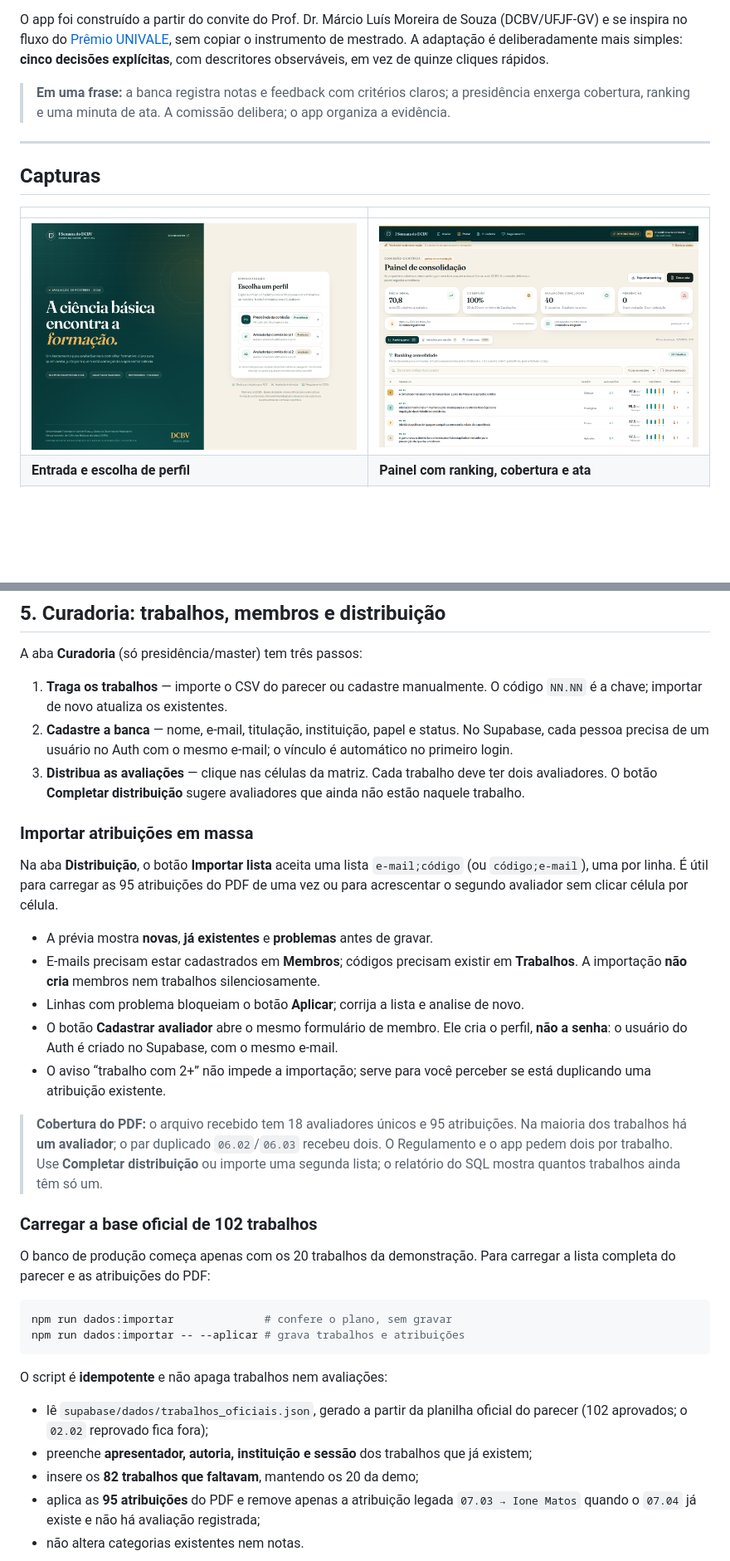
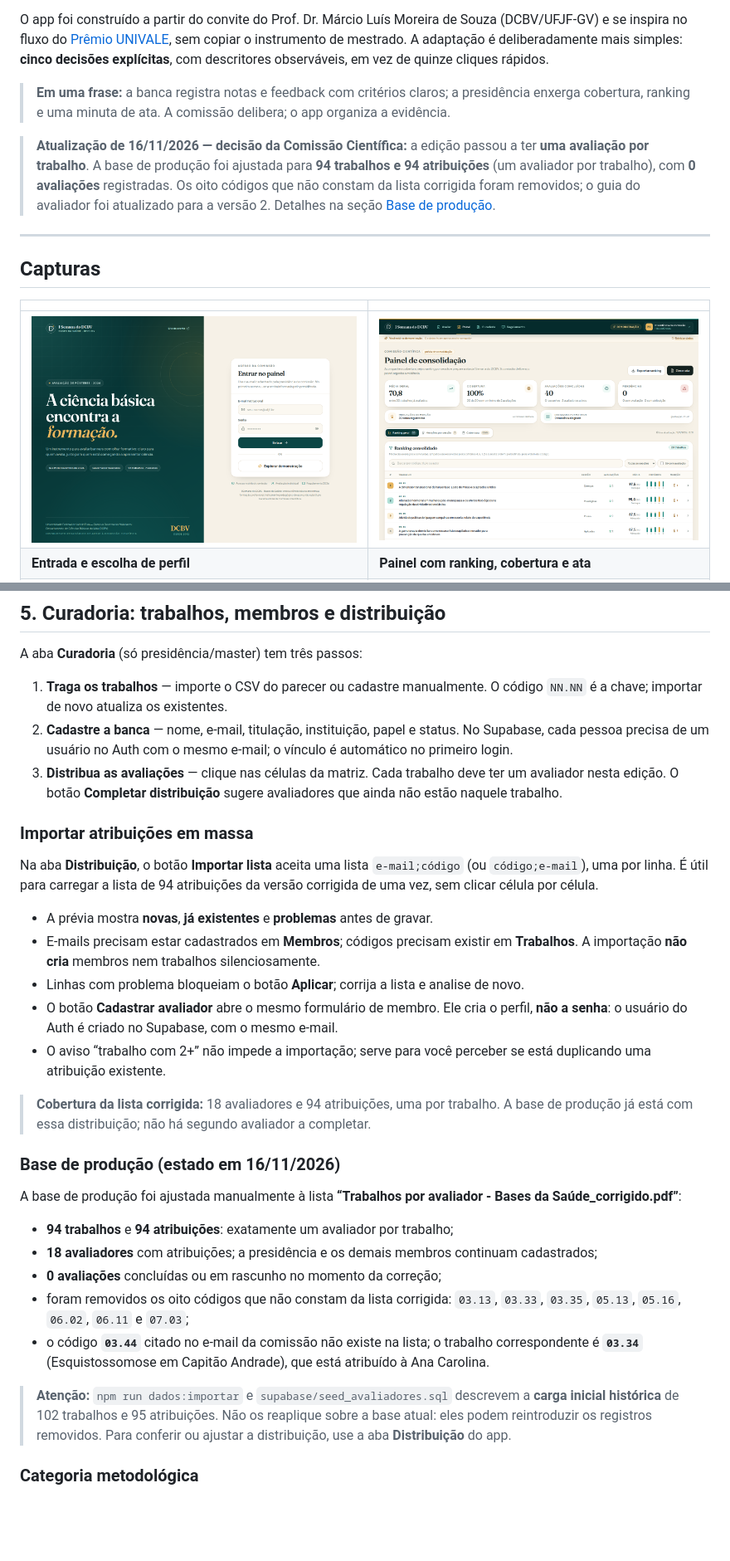
Before and after one commit to profmsouzaoficial/avaliacao-semana-dcbv, a Markdown page: README.md, 2 parts joined by grey strips. Shown at 83% size. Drawn GitHub-style; pictures changed too: docs/capturas/01-login.png; blank space fills up the shorter version.

Commit message:
Atualiza cobertura e documentação da base corrigida

````diff
--- a/README.md
+++ b/README.md
@@ -5,6 +5,8 @@ Aplicativo web de apoio à **avaliação formativa dos banners da I Semana do DC
 O app foi construído a partir do convite do Prof. Dr. Márcio Luís Moreira de Souza (DCBV/UFJF-GV) e se inspira no fluxo do [Prêmio UNIVALE](https://premio-univale.vercel.app/), sem copiar o instrumento de mestrado. A adaptação é deliberadamente mais simples: **cinco decisões explícitas**, com descritores observáveis, em vez de quinze cliques rápidos.
 
 > **Em uma frase:** a banca registra notas e feedback com critérios claros; a presidência enxerga cobertura, ranking e uma minuta de ata. A comissão delibera; o app organiza a evidência.
+
+> **Atualização de 16/11/2026 — decisão da Comissão Científica:** a edição passou a ter **uma avaliação por trabalho**. A base de produção foi ajustada para **94 trabalhos e 94 atribuições** (um avaliador por trabalho), com **0 avaliações** registradas. Os oito códigos que não constam da lista corrigida foram removidos; o guia do avaliador foi atualizado para a versão 2. Detalhes na seção [Base de produção](#base-de-produção-estado-em-16112026).
 
 ---
 
@@ -182,11 +184,11 @@ A aba **Curadoria** (só presidência/master) tem três passos:
 
 1. **Traga os trabalhos** — importe o CSV do parecer ou cadastre manualmente. O código `NN.NN` é a chave; importar de novo atualiza os existentes.
 2. **Cadastre a banca** — nome, e-mail, titulação, instituição, papel e status. No Supabase, cada pessoa precisa de um usuário no Auth com o mesmo e-mail; o vínculo é automático no primeiro login.
-3. **Distribua as avaliações** — clique nas células da matriz. Cada trabalho deve ter dois avaliadores. O botão **Completar distribuição** sugere avaliadores que ainda não estão naquele trabalho.
+3. **Distribua as avaliações** — clique nas células da matriz. Cada trabalho deve ter um avaliador nesta edição. O botão **Completar distribuição** sugere avaliadores que ainda não estão naquele trabalho.
 
 ### Importar atribuições em massa
 
-Na aba **Distribuição**, o botão **Importar lista** aceita uma lista `e-mail;código` (ou `código;e-mail`), uma por linha. É útil para carregar as 95 atribuições do PDF de uma vez ou para acrescentar o segundo avaliador sem clicar célula por célula.
+Na aba **Distribuição**, o botão **Importar lista** aceita uma lista `e-mail;código` (ou `código;e-mail`), uma por linha. É útil para carregar a lista de 94 atribuições da versão corrigida de uma vez, sem clicar célula por célula.
 
 - A prévia mostra **novas**, **já existentes** e **problemas** antes de gravar.
 - E-mails precisam estar cadastrados em **Membros**; códigos precisam existir em **Trabalhos**. A importação **não cria** membros nem trabalhos silenciosamente.
@@ -194,22 +196,19 @@ Na aba **Distribuição**, o botão **Importar lista** aceita uma lista `e-mail;
 - O botão **Cadastrar avaliador** abre o mesmo formulário de membro. Ele cria o perfil, **não a senha**: o usuário do Auth é criado no Supabase, com o mesmo e-mail.
 - O aviso “trabalho com 2+” não impede a importação; serve para você perceber se está duplicando uma atribuição existente.
 
-> **Cobertura do PDF:** o arquivo recebido tem 18 avaliadores únicos e 95 atribuições. Na maioria dos trabalhos há **um avaliador**; o par duplicado `06.02`/`06.03` recebeu dois. O Regulamento e o app pedem dois por trabalho. Use **Completar distribuição** ou importe uma segunda lista; o relatório do SQL mostra quantos trabalhos ainda têm só um.
+> **Cobertura da lista corrigida:** 18 avaliadores e 94 atribuições, uma por trabalho. A base de produção já está com essa distribuição; não há segundo avaliador a completar.
 
-### Carregar a base oficial de 102 trabalhos
+### Base de produção (estado em 16/11/2026)
 
-O banco de produção começa apenas com os 20 trabalhos da demonstração. Para carregar a lista completa do parecer e as atribuições do PDF:
+A base de produção foi ajustada manualmente à lista **“Trabalhos por avaliador - Bases da Saúde_corrigido.pdf”**:
 
-```bash
-npm run dados:importar              # confere o plano, sem gravar
-npm run dados:importar -- --aplicar # grava trabalhos e atribuições
-```
+- **94 trabalhos** e **94 atribuições**: exatamente um avaliador por trabalho;
+- **18 avaliadores** com atribuições; a presidência e os demais membros continuam cadastrados;
+- **0 avaliações** concluídas ou em rascunho no momento da correção;
+- foram removidos os oito códigos que não constam da lista corrigida: `03.13`, `03.33`, `03.35`, `05.13`, `05.16`, `06.02`, `06.11` e `07.03`;
+- o código **`03.44`** citado no e-mail da comissão não existe na lista; o trabalho correspondente é **`03.34`** (Esquistossomose em Capitão Andrade), que está atribuído à Ana Carolina.
 
-O script é **idempotente** e não apaga trabalhos nem avaliações:
+> **Atenção:** `npm run dados:importar` e `supabase/seed_avaliadores.sql` descrevem a **carga inicial histórica** de 102 trabalhos e 95 atribuições. Não os reaplique sobre a base atual: eles podem reintroduzir os registros removidos. Para conferir ou ajustar a distribuição, use a aba **Distribuição** do app.
 
-- lê `supabase/dados/trabalhos_oficiais.json`, gerado a partir da planilha oficial do parecer (102 aprovados; o `02.02` reprovado fica fora);
-- preenche **apresentador, autoria, instituição e sessão** dos trabalhos que já existem;
-- insere os **82 trabalhos que faltavam**, mantendo os 20 da demo;
-- aplica as **95 atribuições** do PDF e remove apenas a atribuição legada `07.03 → Ione Matos` quando o `07.04` já existe e não há avaliação registrada;
-- não altera categorias existentes nem notas.
+### Categoria metodológica
 
````
Also changed, not shown: other parts of README.md (+2 -22 lines), supabase/README.md (+23 -21 lines), 2 other files.
